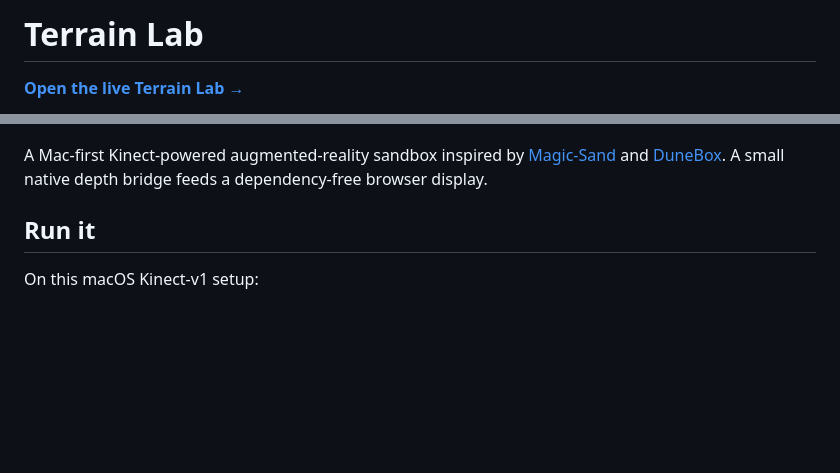
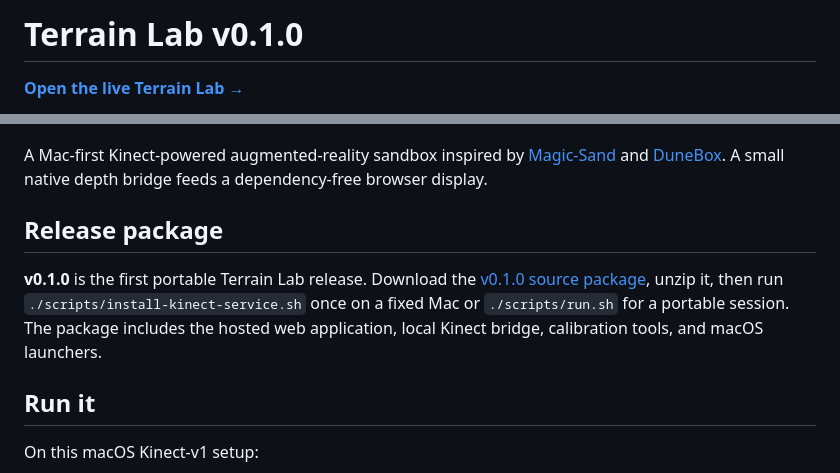
Before and after one commit to msriram/terrain-lab, a Markdown page: README.md, 2 parts joined by grey strips. GitHub-like rendering; blank space fills up the shorter version.

Commit message:
Prepare v0.1.0 release

```diff
--- a/README.md
+++ b/README.md
@@ -1,4 +1,4 @@
-# Terrain Lab
+# Terrain Lab v0.1.0
 
 [**Open the live Terrain Lab →**](https://msriram.github.io/terrain-lab/)
 
@@ -8,6 +8,14 @@ A Mac-first Kinect-powered augmented-reality sandbox inspired by
 [Magic-Sand](https://github.com/thomwolf/Magic-Sand) and
 [DuneBox](https://github.com/Manaiakalani/DuneBox). A small native depth bridge
 feeds a dependency-free browser display.
+
+## Release package
+
+**v0.1.0** is the first portable Terrain Lab release. Download the
+[v0.1.0 source package](https://github.com/msriram/terrain-lab/archive/refs/tags/v0.1.0.zip),
+unzip it, then run `./scripts/install-kinect-service.sh` once on a fixed Mac
+or `./scripts/run.sh` for a portable session. The package includes the hosted
+web application, local Kinect bridge, calibration tools, and macOS launchers.
 
 ## Run it
 
```
Also changed, not shown: CHANGELOG.md (added, +12 -0 lines).
